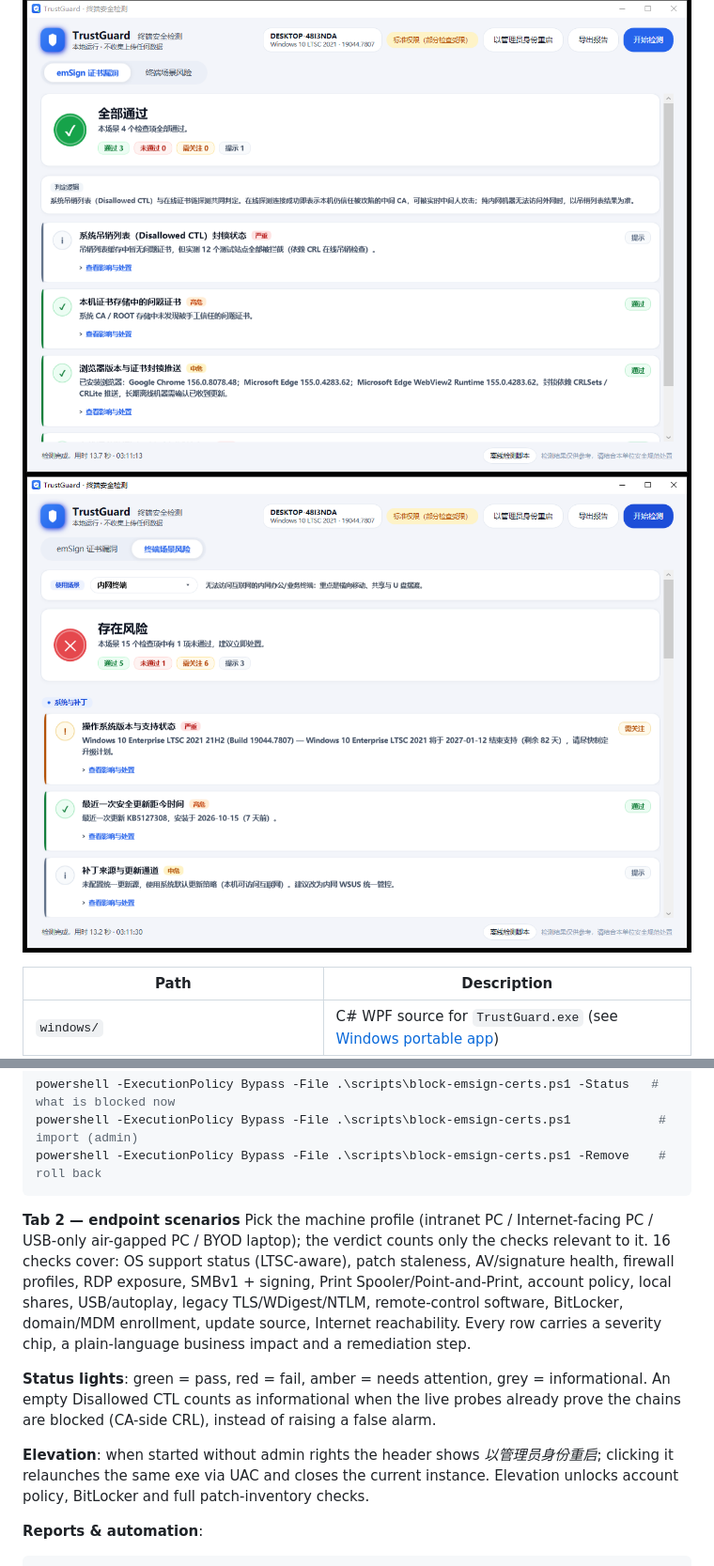
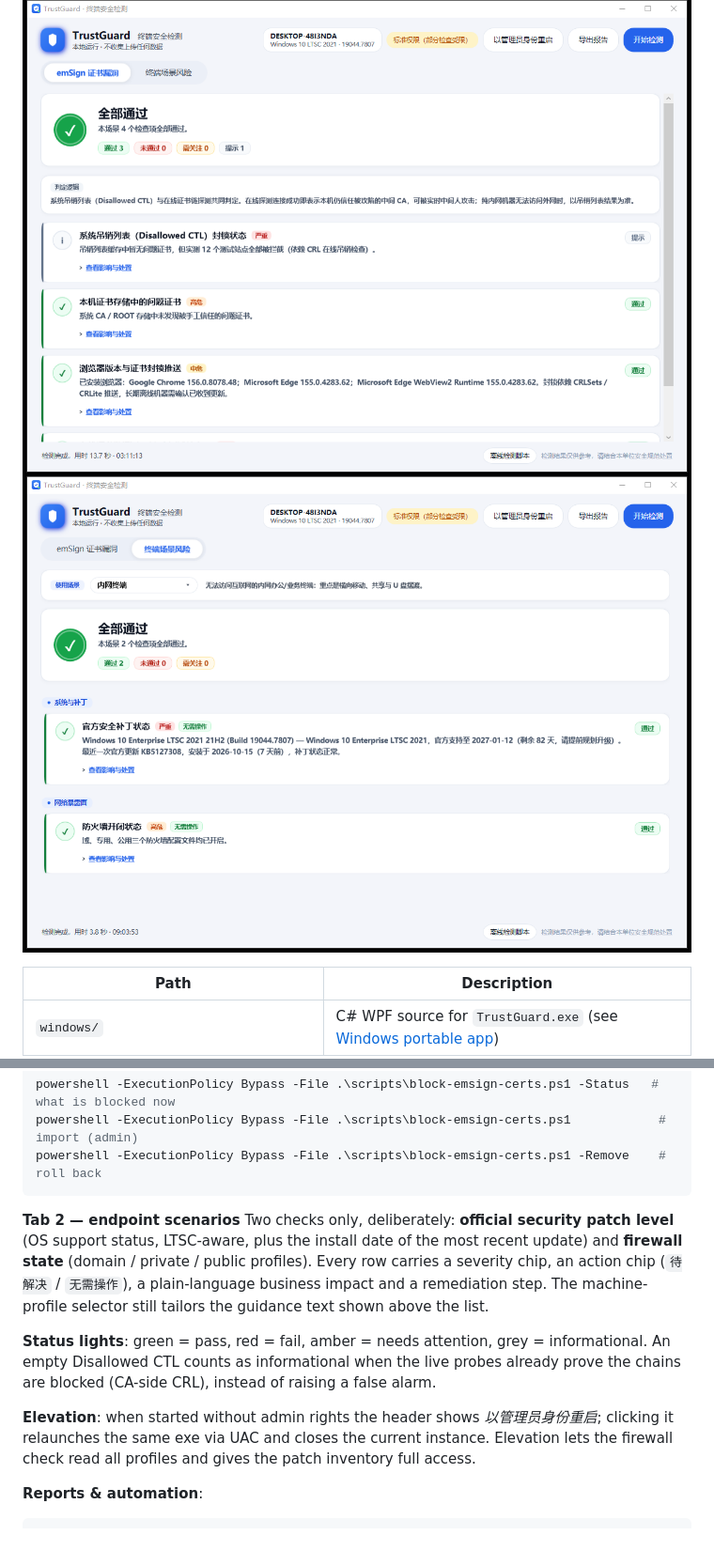
Before and after one commit to hybridsakura/emsign-trust-check, a Markdown page: README.md, 2 parts joined by grey strips. Shown at 94% size. Drawn GitHub-style; pictures changed too: docs/screenshot-scenarios.png; blank space fills up the shorter version.

````diff
--- a/README.md
+++ b/README.md
@@ -112,11 +112,11 @@ powershell -ExecutionPolicy Bypass -File .\scripts\block-emsign-certs.ps1 -Remov
 ```
 
 **Tab 2 — endpoint scenarios**
-Pick the machine profile (intranet PC / Internet-facing PC / USB-only air-gapped PC / BYOD laptop); the verdict counts only the checks relevant to it. 16 checks cover: OS support status (LTSC-aware), patch staleness, AV/signature health, firewall profiles, RDP exposure, SMBv1 + signing, Print Spooler/Point-and-Print, account policy, local shares, USB/autoplay, legacy TLS/WDigest/NTLM, remote-control software, BitLocker, domain/MDM enrollment, update source, Internet reachability. Every row carries a severity chip, a plain-language business impact and a remediation step.
+Two checks only, deliberately: **official security patch level** (OS support status, LTSC-aware, plus the install date of the most recent update) and **firewall state** (domain / private / public profiles). Every row carries a severity chip, an action chip (`待解决` / `无需操作`), a plain-language business impact and a remediation step. The machine-profile selector still tailors the guidance text shown above the list.
 
 **Status lights**: green = pass, red = fail, amber = needs attention, grey = informational. An empty Disallowed CTL counts as informational when the live probes already prove the chains are blocked (CA-side CRL), instead of raising a false alarm.
 
-**Elevation**: when started without admin rights the header shows *以管理员身份重启*; clicking it relaunches the same exe via UAC and closes the current instance. Elevation unlocks account policy, BitLocker and full patch-inventory checks.
+**Elevation**: when started without admin rights the header shows *以管理员身份重启*; clicking it relaunches the same exe via UAC and closes the current instance. Elevation lets the firewall check read all profiles and gives the patch inventory full access.
 
 **Reports & automation**:
 
````
Also changed, not shown: 6 other files.
